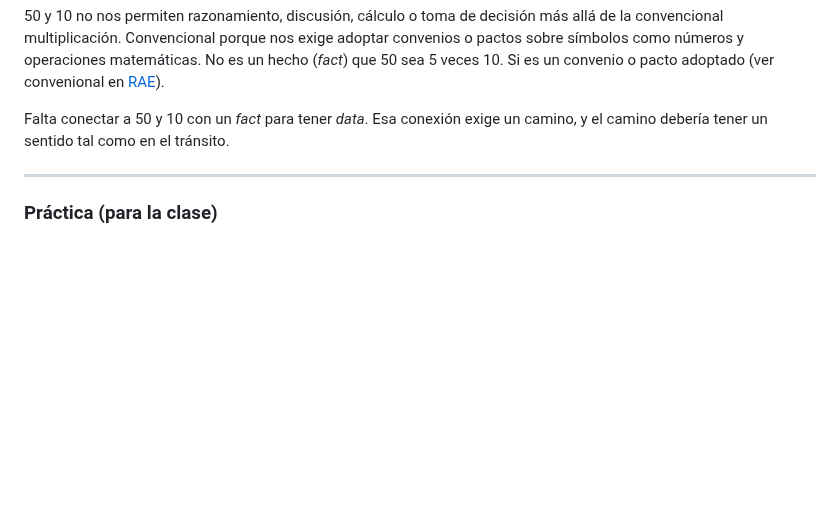
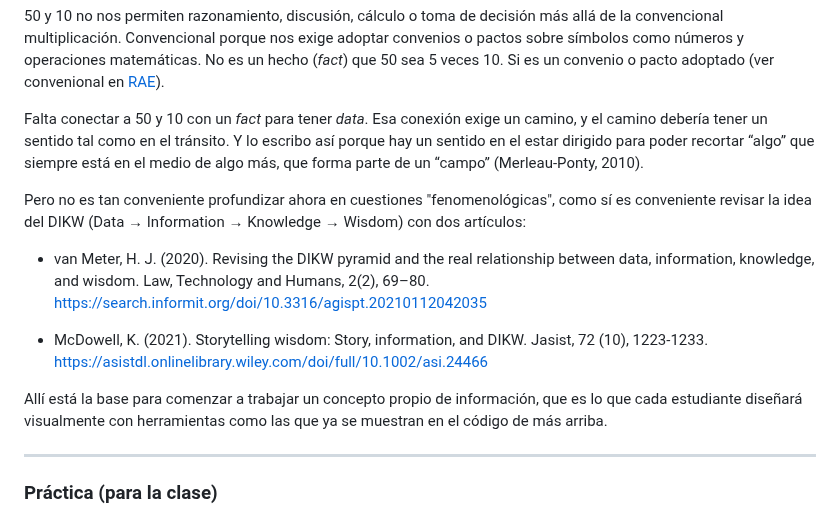
Before and after one commit to profesorfaco/dno097-2024, a Markdown page: clase-01/README.md, the part around the change. GitHub-like rendering; blank space fills up the shorter version.

```diff
--- a/clase-01/README.md
+++ b/clase-01/README.md
@@ -54,7 +54,15 @@ Examinemos lo del párrafo anterior, partiendo por las primeras acepciones de Da
 
 50 y 10 no nos permiten razonamiento, discusión, cálculo o toma de decisión más allá de la convencional multiplicación. Convencional porque nos exige adoptar convenios o pactos sobre símbolos como números y operaciones matemáticas. No es un hecho (*fact*) que 50 sea 5 veces 10. Si es un convenio o pacto adoptado (ver convenional en [RAE](https://dle.rae.es/convencional)).
 
-Falta conectar a 50 y 10 con un *fact* para tener *data*. Esa conexión exige un camino, y el camino debería tener un sentido tal como en el tránsito.
+Falta conectar a 50 y 10 con un *fact* para tener *data*. Esa conexión exige un camino, y el camino debería tener un sentido tal como en el tránsito. Y lo escribo así porque hay un sentido en el estar dirigido para  poder recortar “algo” que siempre está en el medio de algo más, que forma parte de un “campo” (Merleau-Ponty, 2010).
+
+Pero no es tan conveniente profundizar ahora en cuestiones "fenomenológicas", como sí es conveniente revisar la idea del DIKW (Data → Information → Knowledge → Wisdom) con dos artículos:
+
+- van Meter, H. J. (2020). Revising the DIKW pyramid and the real relationship between data, information, knowledge, and wisdom. Law, Technology and Humans, 2(2), 69–80. https://search.informit.org/doi/10.3316/agispt.20210112042035
+
+- McDowell, K. (2021). Storytelling wisdom: Story, information, and DIKW. Jasist, 72 (10), 1223-1233. https://asistdl.onlinelibrary.wiley.com/doi/full/10.1002/asi.24466
+
+Allí está la base para comenzar a trabajar un concepto propio de información, que es lo que cada estudiante diseñará visualmente con herramientas como las que ya se muestran en el código de más arriba.
 
 - - - - - - - - - - - - - -
 
```
